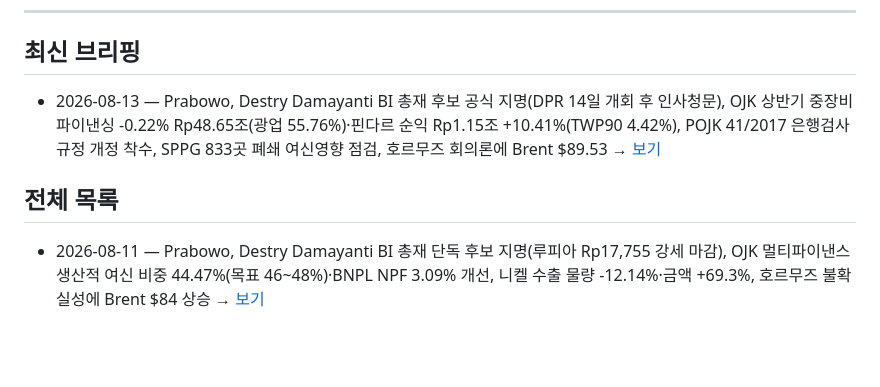
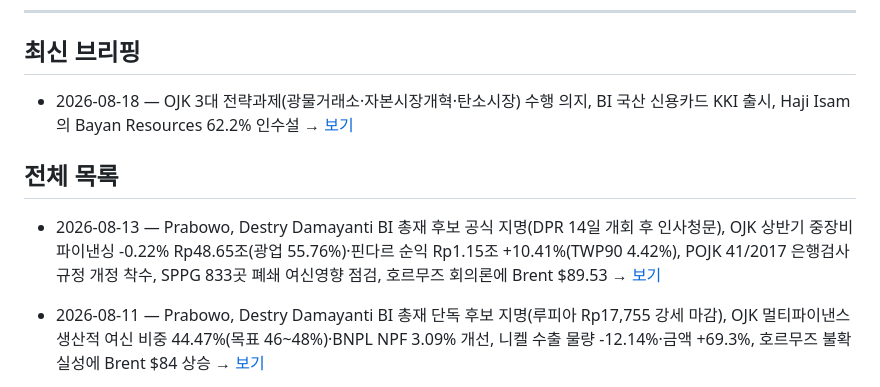
Before and after one commit to soonhokwonjb-del/indo-briefings, a Markdown page: README.md, the part around the change. Drawn GitHub-style; blank space fills up the shorter version.

Commit message:
Update README for 2026-08-18

```diff
--- a/README.md
+++ b/README.md
@@ -8,10 +8,11 @@
 
 ## 최신 브리핑
 
-- 2026-08-13 — Prabowo, Destry Damayanti BI 총재 후보 공식 지명(DPR 14일 개회 후 인사청문), OJK 상반기 중장비 파이낸싱 -0.22% Rp48.65조(광업 55.76%)·핀다르 순익 Rp1.15조 +10.41%(TWP90 4.42%), POJK 41/2017 은행검사 규정 개정 착수, SPPG 833곳 폐쇄 여신영향 점검, 호르무즈 회의론에 Brent $89.53 → [보기](./2026-08-13.md)
+- 2026-08-18 — OJK 3대 전략과제(광물거래소·자본시장개혁·탄소시장) 수행 의지, BI 국산 신용카드 KKI 출시, Haji Isam의 Bayan Resources 62.2% 인수설 → [보기](./2026-08-18.md)
 
 ## 전체 목록
 
+- 2026-08-13 — Prabowo, Destry Damayanti BI 총재 후보 공식 지명(DPR 14일 개회 후 인사청문), OJK 상반기 중장비 파이낸싱 -0.22% Rp48.65조(광업 55.76%)·핀다르 순익 Rp1.15조 +10.41%(TWP90 4.42%), POJK 41/2017 은행검사 규정 개정 착수, SPPG 833곳 폐쇄 여신영향 점검, 호르무즈 회의론에 Brent $89.53 → [보기](./2026-08-13.md)
 - 2026-08-11 — Prabowo, Destry Damayanti BI 총재 단독 후보 지명(루피아 Rp17,755 강세 마감), OJK 멀티파이낸스 생산적 여신 비중 44.47%(목표 46~48%)·BNPL NPF 3.09% 개선, 니켈 수출 물량 -12.14%·금액 +69.3%, 호르무즈 불확실성에 Brent $84 상승 → [보기](./2026-08-11.md)
 - 2026-08-10 — OJK 상반기 멀티파이낸스 통계 발표(투자금융 -5.33%·순익 +15.72%), BI 총재 공석 속 후보 지명 지연, 7월 외환보유액 USD145.3십억 → [보기](./2026-08-10.md)
 
```
